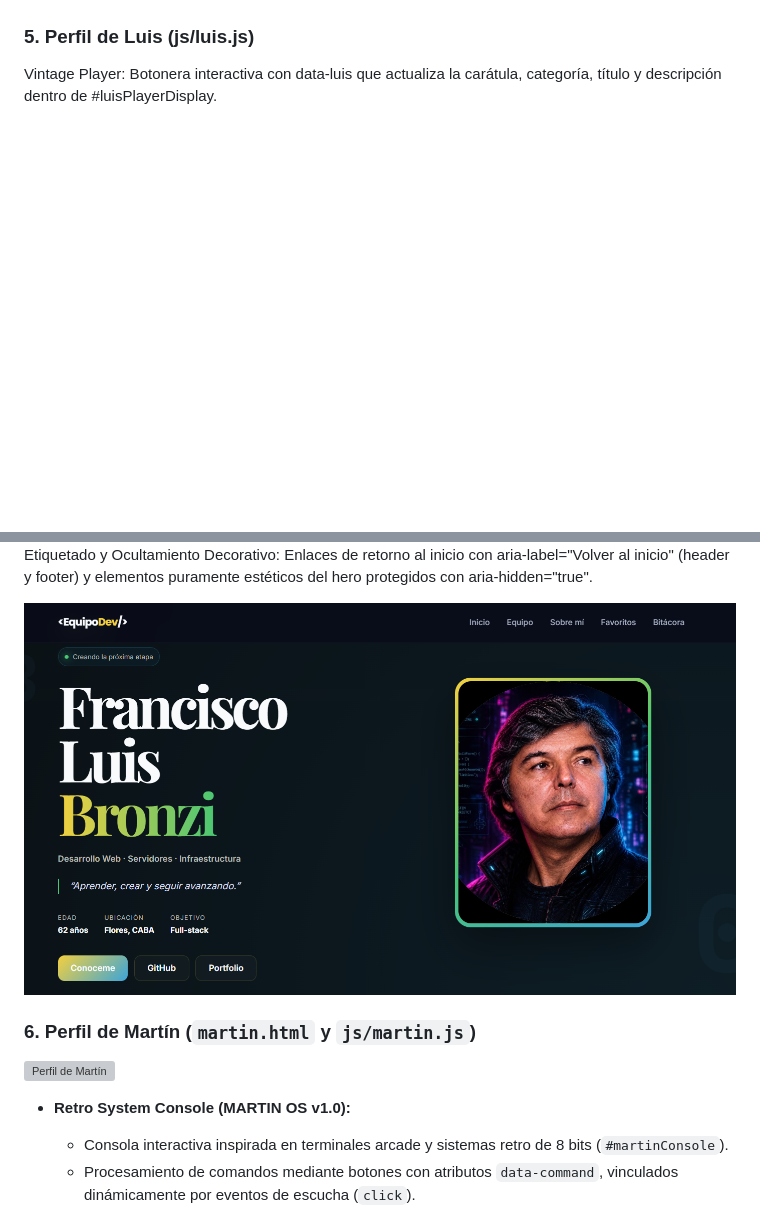
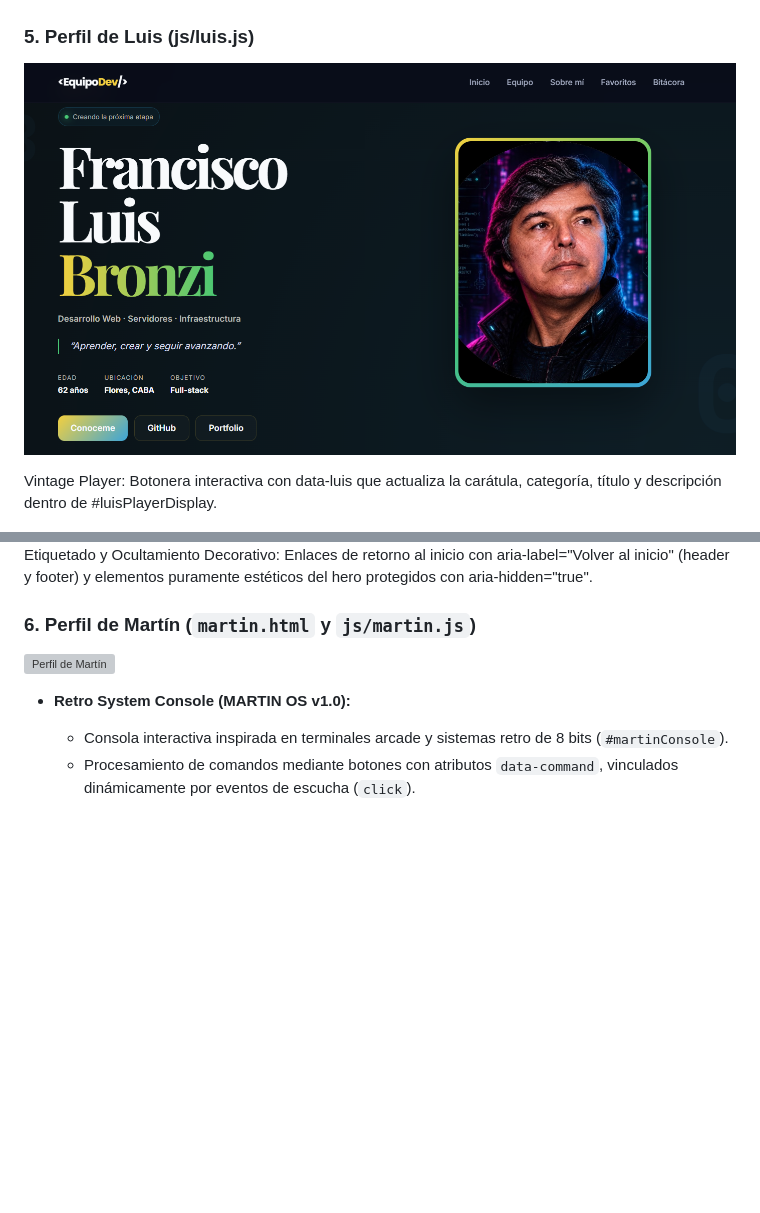
Before and after one commit to Martina-bistagnino/tp1-frontend-grupal, a Markdown page: README.md, 2 parts joined by grey strips. Rendered like a GitHub page; blank space fills up the shorter version; grey boxes are pictures that could not be loaded.

Commit message:
Update Luis profile image and Vintage Player details
Added image for Luis' profile and updated Vintage Player description.

```diff
--- a/README.md
+++ b/README.md
@@ -367,6 +367,8 @@ En las distintas interacciones del perfil se aplicaron conceptos como:
 
 ### 5. Perfil de Luis (js/luis.js)
 
+![Perfil Francisco Luis Bronzi](img/capturas/capturaperfilluis.png)
+
 Vintage Player: Botonera interactiva con data-luis que actualiza la carátula, categoría, título y descripción dentro de #luisPlayerDisplay.
 
 ![Vintage Player - Categoría Jazz](img/capturas/Luis-captura-vintage-player1.png)
@@ -383,8 +385,6 @@ Navegación Semántica y Accesible: Menú mobile accesible con aria-label, aria-
 <img src="img/capturas/Luis-musica-AndréRiu.png" alt="Selección Musical - André Rieu" width="900">
 
 Etiquetado y Ocultamiento Decorativo: Enlaces de retorno al inicio con aria-label="Volver al inicio" (header y footer) y elementos puramente estéticos del hero protegidos con aria-hidden="true".
-
-![Perfil Francisco Luis Bronzi](img/capturas/capturaperfilluis.png)
 
 ### 6. Perfil de Martín (`martin.html` y `js/martin.js`)
 
```
